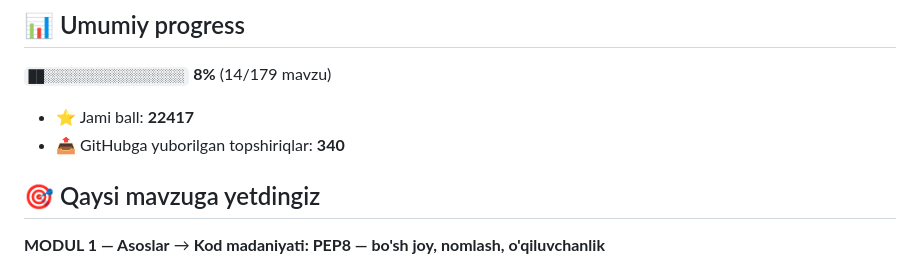
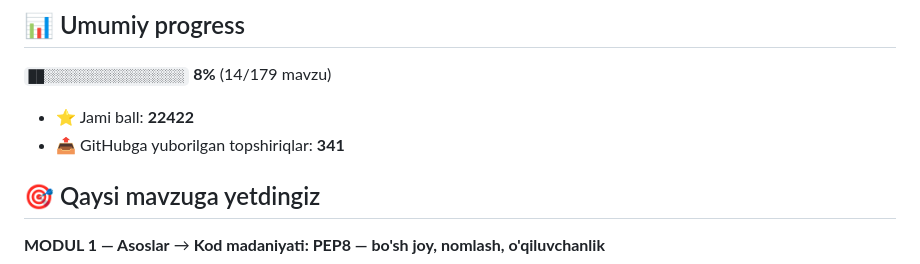
Before and after one commit to mominjonm919-web/aziz-academy-topshiriqlar, a Markdown page: README.md, the part around one of its changes. GitHub-like rendering.

Commit message:
docs: progress README yangilandi

```diff
--- a/README.md
+++ b/README.md
@@ -6,8 +6,8 @@
 
 `██░░░░░░░░░░░░░░░░░░` **8%**  (14/179 mavzu)
 
-- ⭐ Jami ball: **22417**
-- 📤 GitHubga yuborilgan topshiriqlar: **340**
+- ⭐ Jami ball: **22422**
+- 📤 GitHubga yuborilgan topshiriqlar: **341**
 
 ## 🎯 Qaysi mavzuga yetdingiz
 
```
Also changed, not shown: other parts of README.md (+1 -1 lines).
